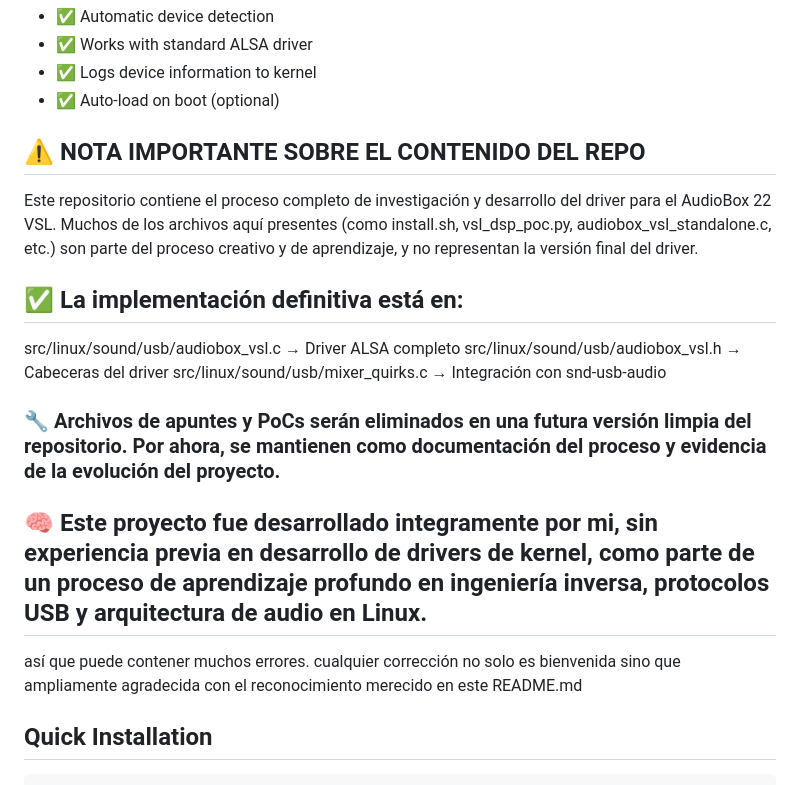
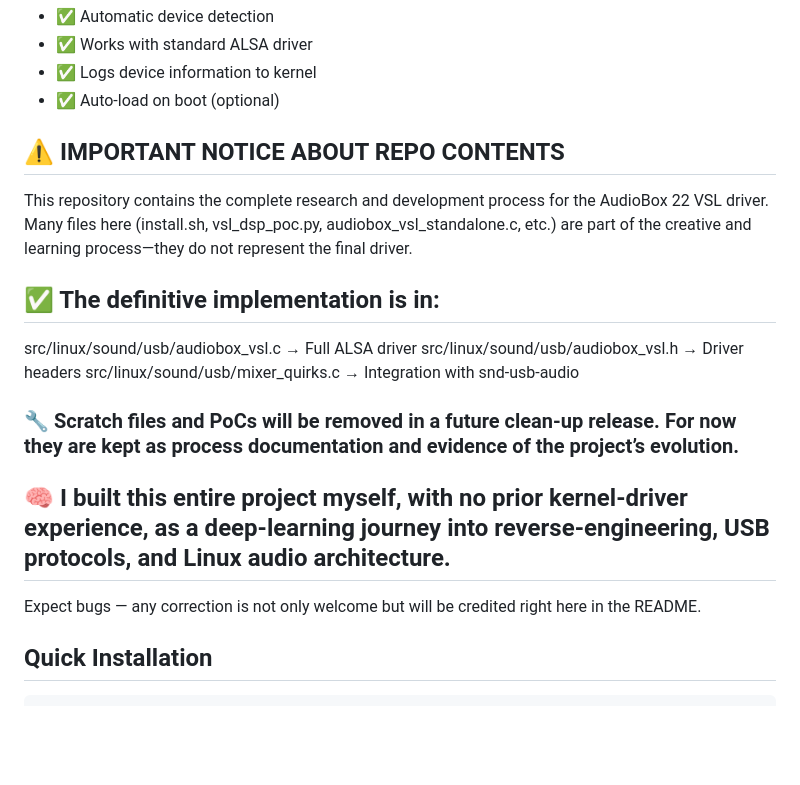
Before and after one commit to grisuno/VSL-DSP, a Markdown page: README.md, the part around the change. Drawn GitHub-style; blank space fills up the shorter version.

```diff
--- a/README.md
+++ b/README.md
@@ -12,18 +12,17 @@ Open source kernel driver for PreSonus AudioBox 22 VSL.
 - ✅ Logs device information to kernel
 - ✅ Auto-load on boot (optional)
 
-## ⚠️ NOTA IMPORTANTE SOBRE EL CONTENIDO DEL REPO
+## ⚠️ IMPORTANT NOTICE ABOUT REPO CONTENTS
 
-Este repositorio contiene el proceso completo de investigación y desarrollo del driver para el AudioBox 22 VSL. Muchos de los archivos aquí presentes (como install.sh, vsl_dsp_poc.py, audiobox_vsl_standalone.c, etc.) son parte del proceso creativo y de aprendizaje, y no representan la versión final del driver.
+This repository contains the complete research and development process for the AudioBox 22 VSL driver. Many files here (install.sh, vsl_dsp_poc.py, audiobox_vsl_standalone.c, etc.) are part of the creative and learning process—they do not represent the final driver.
 
-## ✅ La implementación definitiva está en:
-
-src/linux/sound/usb/audiobox_vsl.c → Driver ALSA completo
-src/linux/sound/usb/audiobox_vsl.h → Cabeceras del driver
-src/linux/sound/usb/mixer_quirks.c → Integración con snd-usb-audio
-### 🔧 Archivos de apuntes y PoCs serán eliminados en una futura versión limpia del repositorio. Por ahora, se mantienen como documentación del proceso y evidencia de la evolución del proyecto.
-## 🧠 Este proyecto fue desarrollado integramente por mi, sin experiencia previa en desarrollo de drivers de kernel, como parte de un proceso de aprendizaje profundo en ingeniería inversa, protocolos USB y arquitectura de audio en Linux.
-así que puede contener muchos errores. cualquier corrección no solo es bienvenida sino que ampliamente agradecida con el reconocimiento merecido en este README.md
+## ✅ The definitive implementation is in:
+src/linux/sound/usb/audiobox_vsl.c → Full ALSA driver
+src/linux/sound/usb/audiobox_vsl.h → Driver headers
+src/linux/sound/usb/mixer_quirks.c → Integration with snd-usb-audio
+### 🔧 Scratch files and PoCs will be removed in a future clean-up release. For now they are kept as process documentation and evidence of the project’s evolution.
+## 🧠 I built this entire project myself, with no prior kernel-driver experience, as a deep-learning journey into reverse-engineering, USB protocols, and Linux audio architecture.
+Expect bugs — any correction is not only welcome but will be credited right here in the README.
 
 ## Quick Installation
 
```
